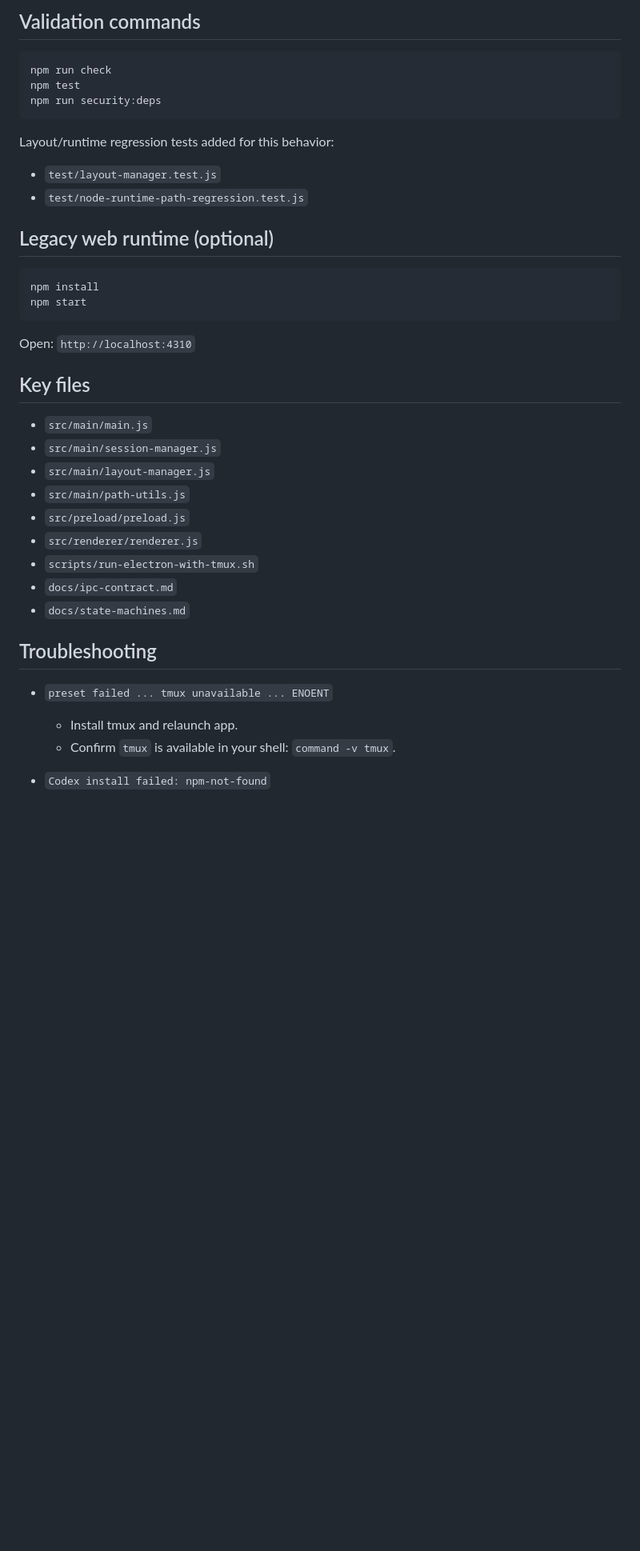
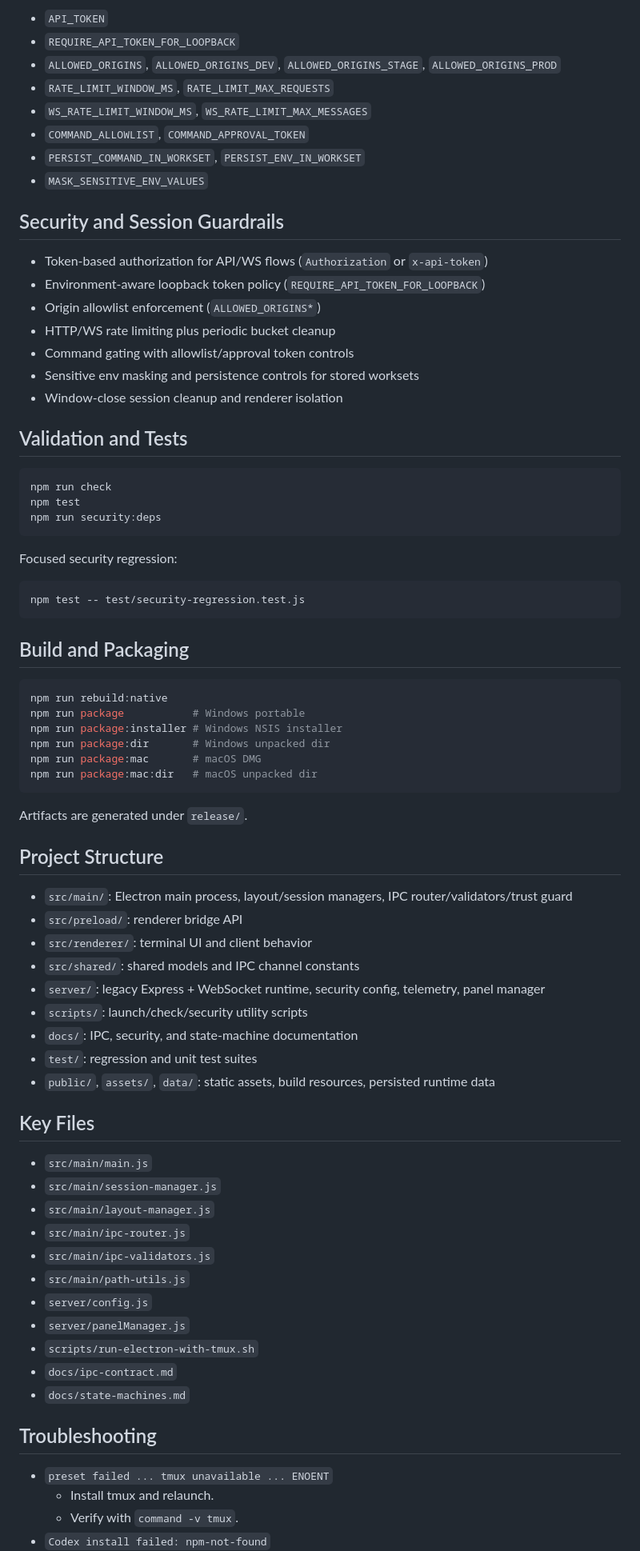
Before and after one commit to demoon84/vibe-terminal, a Markdown page: README.md, the part around one of its changes. Shown at 80% size. GitHub-like rendering; blank space fills up the shorter version.

````diff
--- a/README.md
+++ b/README.md
@@ -88,5 +83,24 @@ npm run package:dir
 
-## Validation commands
+- `API_TOKEN`
+- `REQUIRE_API_TOKEN_FOR_LOOPBACK`
+- `ALLOWED_ORIGINS`, `ALLOWED_ORIGINS_DEV`, `ALLOWED_ORIGINS_STAGE`, `ALLOWED_ORIGINS_PROD`
+- `RATE_LIMIT_WINDOW_MS`, `RATE_LIMIT_MAX_REQUESTS`
+- `WS_RATE_LIMIT_WINDOW_MS`, `WS_RATE_LIMIT_MAX_MESSAGES`
+- `COMMAND_ALLOWLIST`, `COMMAND_APPROVAL_TOKEN`
+- `PERSIST_COMMAND_IN_WORKSET`, `PERSIST_ENV_IN_WORKSET`
+- `MASK_SENSITIVE_ENV_VALUES`
+
+## Security and Session Guardrails
+
+- Token-based authorization for API/WS flows (`Authorization` or `x-api-token`)
+- Environment-aware loopback token policy (`REQUIRE_API_TOKEN_FOR_LOOPBACK`)
+- Origin allowlist enforcement (`ALLOWED_ORIGINS*`)
+- HTTP/WS rate limiting plus periodic bucket cleanup
+- Command gating with allowlist/approval token controls
+- Sensitive env masking and persistence controls for stored worksets
+- Window-close session cleanup and renderer isolation
+
+## Validation and Tests
 
 ```bash
 npm run check
@@ -94,28 +108,47 @@ npm test
 npm run security:deps
 ```
 
-Layout/runtime regression tests added for this behavior:
-
-- `test/layout-manager.test.js`
-- `test/node-runtime-path-regression.test.js`
-
-## Legacy web runtime (optional)
+Focused security regression:
 
 ```bash
-npm install
-npm start
+npm test -- test/security-regression.test.js
 ```
 
-Open: `http://localhost:4310`
+## Build and Packaging
 
-## Key files
+```bash
+npm run rebuild:native
+npm run package           # Windows portable
+npm run package:installer # Windows NSIS installer
+npm run package:dir       # Windows unpacked dir
+npm run package:mac       # macOS DMG
+npm run package:mac:dir   # macOS unpacked dir
+```
+
+Artifacts are generated under `release/`.
+
+## Project Structure
+
+- `src/main/`: Electron main process, layout/session managers, IPC router/validators/trust guard
+- `src/preload/`: renderer bridge API
+- `src/renderer/`: terminal UI and client behavior
+- `src/shared/`: shared models and IPC channel constants
+- `server/`: legacy Express + WebSocket runtime, security config, telemetry, panel manager
+- `scripts/`: launch/check/security utility scripts
+- `docs/`: IPC, security, and state-machine documentation
+- `test/`: regression and unit test suites
+- `public/`, `assets/`, `data/`: static assets, build resources, persisted runtime data
+
+## Key Files
 
 - `src/main/main.js`
 - `src/main/session-manager.js`
 - `src/main/layout-manager.js`
+- `src/main/ipc-router.js`
+- `src/main/ipc-validators.js`
 - `src/main/path-utils.js`
-- `src/preload/preload.js`
-- `src/renderer/renderer.js`
+- `server/config.js`
+- `server/panelManager.js`
 - `scripts/run-electron-with-tmux.sh`
 - `docs/ipc-contract.md`
 - `docs/state-machines.md`
@@ -123,7 +156,6 @@ Open: `http://localhost:4310`
 ## Troubleshooting
 
 - `preset failed ... tmux unavailable ... ENOENT`
-  - Install tmux and relaunch app.
-  - Confirm `tmux` is available in your shell: `command -v tmux`.
-
+  - Install tmux and relaunch.
+  - Verify with `command -v tmux`.
 - `Codex install failed: npm-not-found`
````
Also changed, not shown: other parts of README.md (+41 -50 lines).
